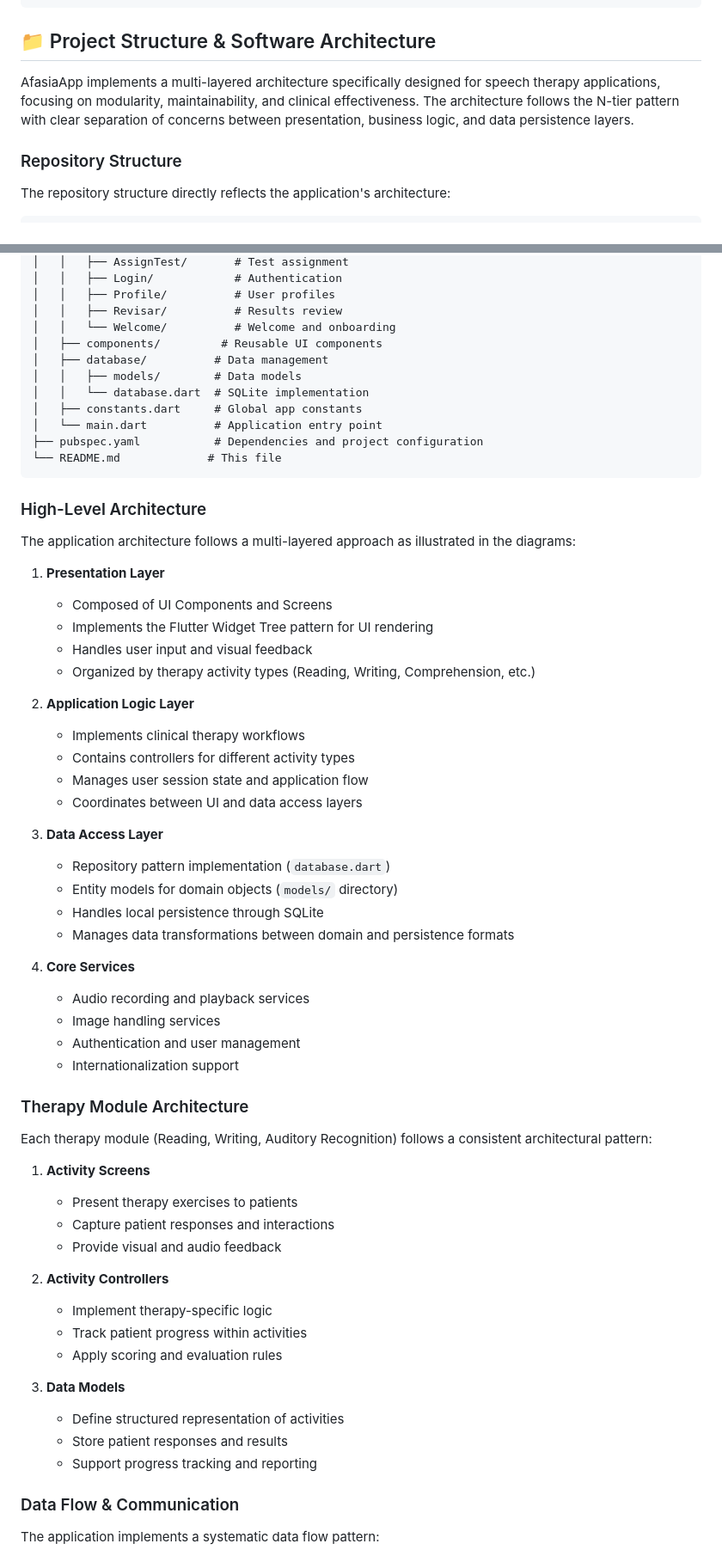
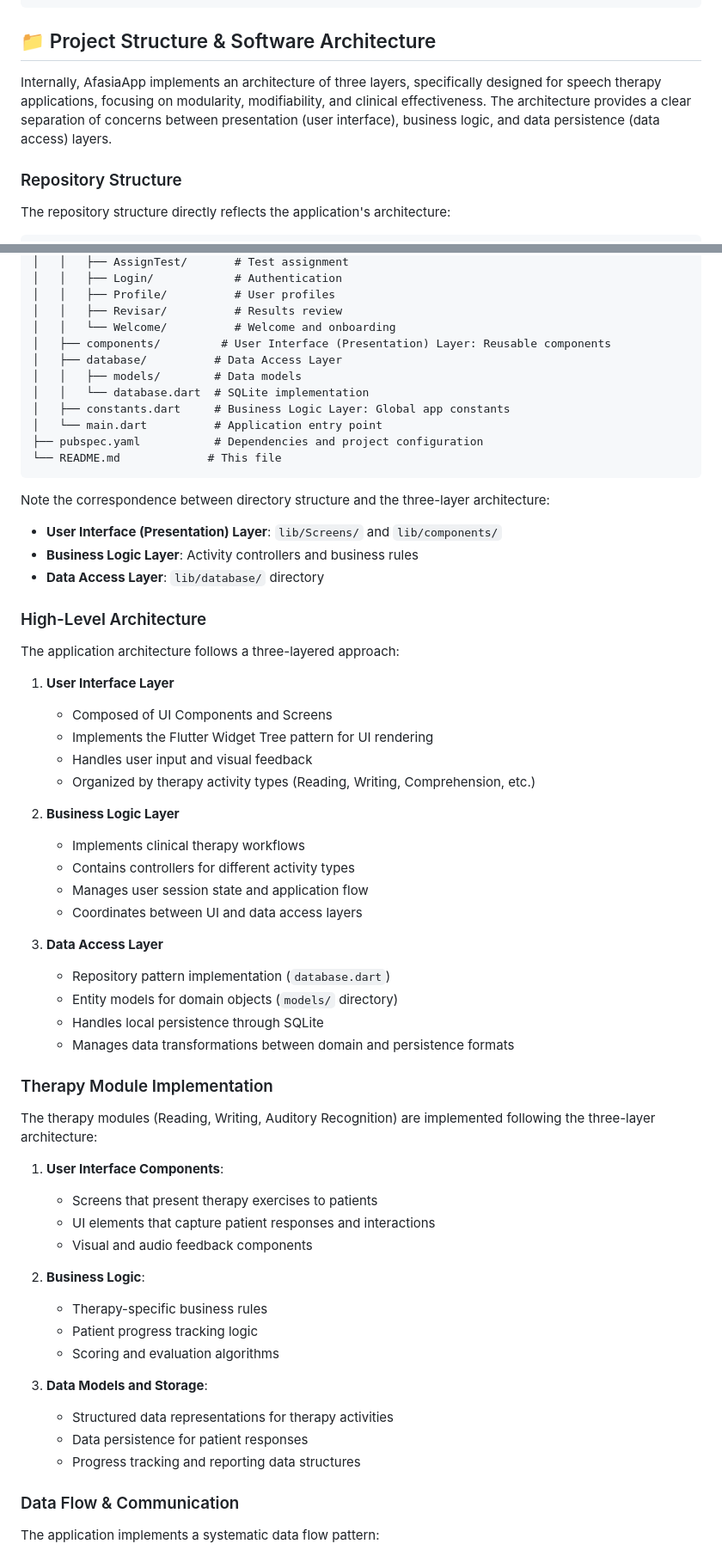
Before and after one commit to asanchezRay/afasiaApp, a Markdown page: README.md, 2 parts joined by grey strips. Shown at 86% size. GitHub-like rendering.

Commit message:
docs: improve architecture definition

````diff
--- a/README.md
+++ b/README.md
@@ -145,7 +145,7 @@ fvm flutter build ios --release
 
 ## 📁 Project Structure & Software Architecture
 
-AfasiaApp implements a multi-layered architecture specifically designed for speech therapy applications, focusing on modularity, maintainability, and clinical effectiveness. The architecture follows the N-tier pattern with clear separation of concerns between presentation, business logic, and data persistence layers.
+Internally, AfasiaApp implements an architecture of three layers, specifically designed for speech therapy applications, focusing on modularity, modifiability, and clinical effectiveness. The architecture provides a clear separation of concerns between presentation (user interface), business logic, and data persistence (data access) layers.
 
 ### Repository Structure
 
@@ -172,27 +172,33 @@ afasiaApp/
 │   │   ├── Profile/          # User profiles
 │   │   ├── Revisar/          # Results review
 │   │   └── Welcome/          # Welcome and onboarding
-│   ├── components/         # Reusable UI components
-│   ├── database/          # Data management
+│   ├── components/         # User Interface (Presentation) Layer: Reusable components
+│   ├── database/          # Data Access Layer
 │   │   ├── models/        # Data models
 │   │   └── database.dart  # SQLite implementation
-│   ├── constants.dart     # Global app constants
+│   ├── constants.dart     # Business Logic Layer: Global app constants
 │   └── main.dart          # Application entry point
 ├── pubspec.yaml           # Dependencies and project configuration
 └── README.md             # This file
 ```
 
+Note the correspondence between directory structure and the three-layer architecture:
+
+- **User Interface (Presentation) Layer**: `lib/Screens/` and `lib/components/`
+- **Business Logic Layer**: Activity controllers and business rules
+- **Data Access Layer**: `lib/database/` directory
+
 ### High-Level Architecture
 
-The application architecture follows a multi-layered approach as illustrated in the diagrams:
+The application architecture follows a three-layered approach:
 
-1. **Presentation Layer**
+1. **User Interface Layer**
    - Composed of UI Components and Screens
    - Implements the Flutter Widget Tree pattern for UI rendering
    - Handles user input and visual feedback
    - Organized by therapy activity types (Reading, Writing, Comprehension, etc.)
 
-2. **Application Logic Layer**
+2. **Business Logic Layer**
    - Implements clinical therapy workflows
    - Contains controllers for different activity types
    - Manages user session state and application flow
@@ -204,30 +210,24 @@ The application architecture follows a multi-layered approach as illustrated in
    - Handles local persistence through SQLite
    - Manages data transformations between domain and persistence formats
 
-4. **Core Services**
-   - Audio recording and playback services
-   - Image handling services
-   - Authentication and user management
-   - Internationalization support
+### Therapy Module Implementation
 
-### Therapy Module Architecture
+The therapy modules (Reading, Writing, Auditory Recognition) are implemented following the three-layer architecture:
 
-Each therapy module (Reading, Writing, Auditory Recognition) follows a consistent architectural pattern:
+1. **User Interface Components**:
+   - Screens that present therapy exercises to patients
+   - UI elements that capture patient responses and interactions
+   - Visual and audio feedback components
 
-1. **Activity Screens**
-   - Present therapy exercises to patients
-   - Capture patient responses and interactions
-   - Provide visual and audio feedback
+2. **Business Logic**:
+   - Therapy-specific business rules
+   - Patient progress tracking logic
+   - Scoring and evaluation algorithms
 
-2. **Activity Controllers**
-   - Implement therapy-specific logic
-   - Track patient progress within activities
-   - Apply scoring and evaluation rules
-
-3. **Data Models**
-   - Define structured representation of activities
-   - Store patient responses and results
-   - Support progress tracking and reporting
+3. **Data Models and Storage**:
+   - Structured data representations for therapy activities
+   - Data persistence for patient responses
+   - Progress tracking and reporting data structures
 
 ### Data Flow & Communication
 
````
Also changed, not shown: other parts of README.md (+19 -7 lines).
